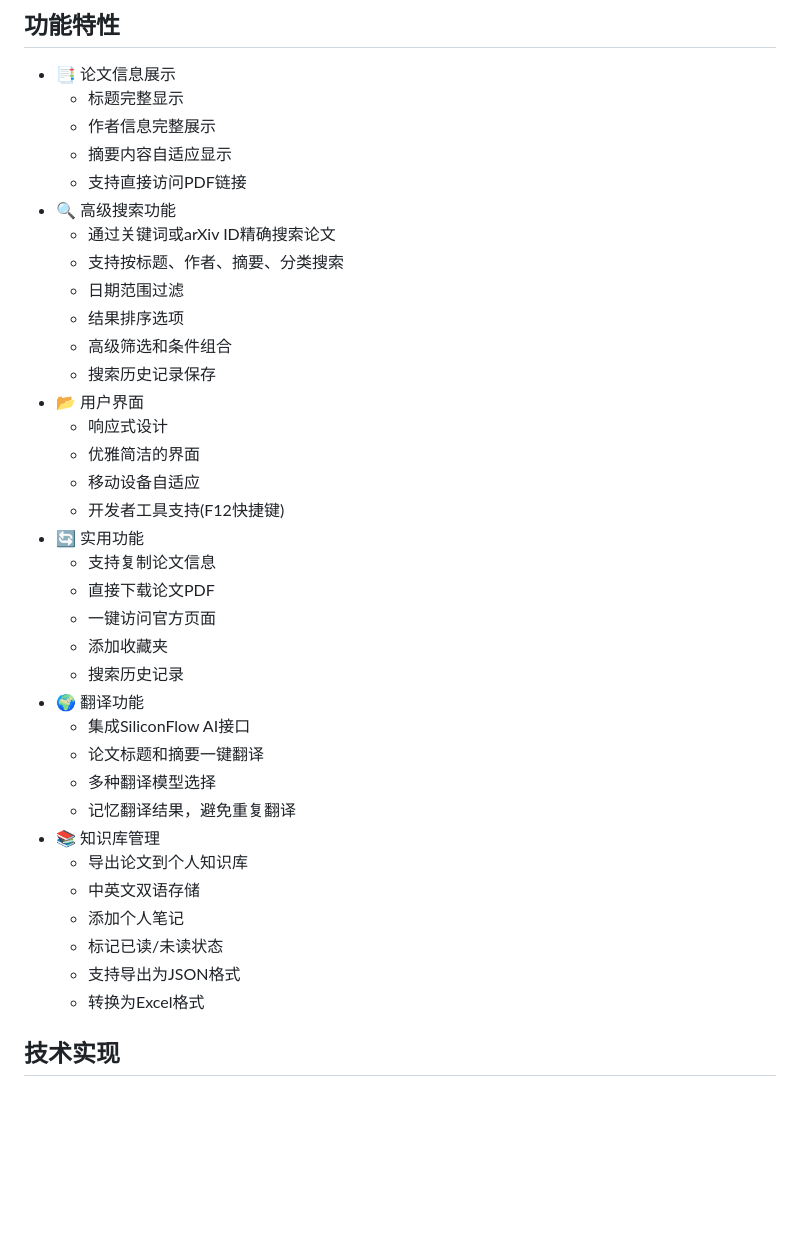
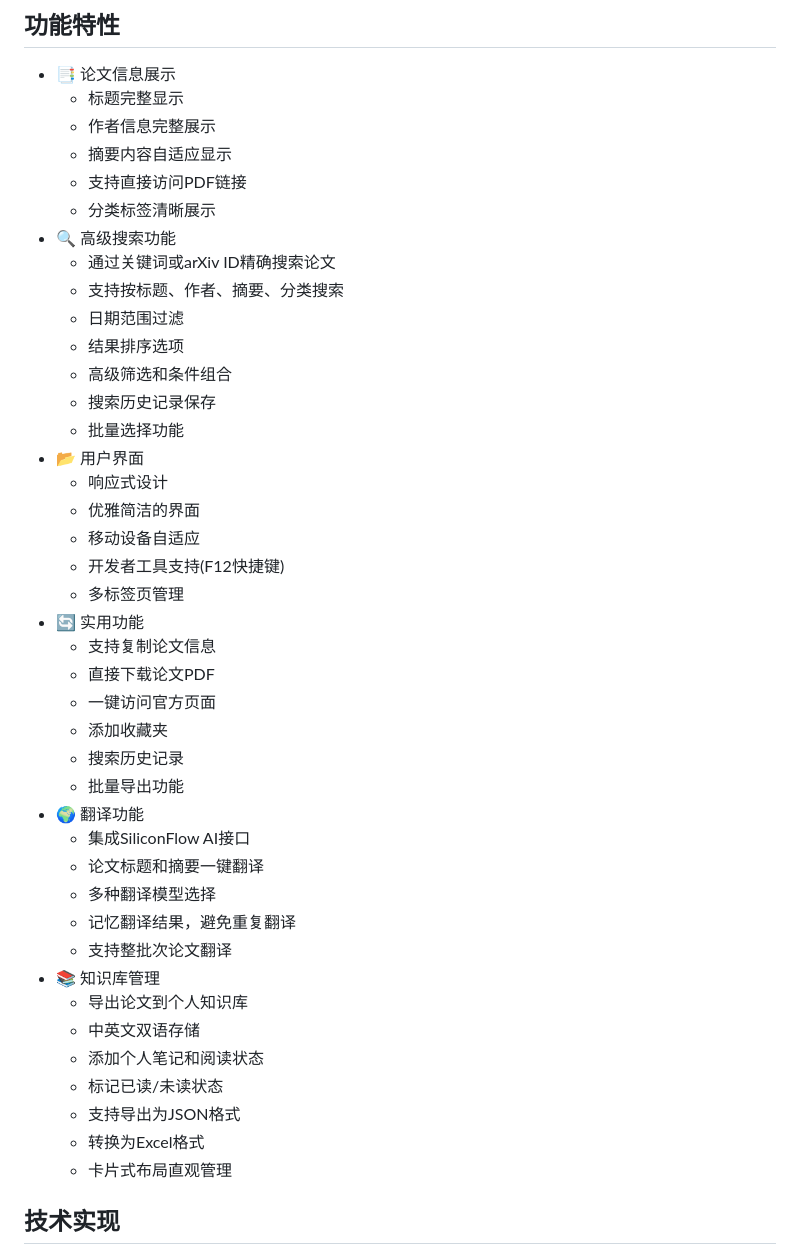
Before and after one commit to Designer-Awei/electron-paper, a Markdown page: README.md, the part around the change printed below. Drawn GitHub-style; blank space fills up the shorter version.

```diff
--- a/README.md
+++ b/README.md
@@ -9,6 +9,7 @@
   - 作者信息完整展示
   - 摘要内容自适应显示
   - 支持直接访问PDF链接
+  - 分类标签清晰展示
 - 🔍 高级搜索功能
   - 通过关键词或arXiv ID精确搜索论文
   - 支持按标题、作者、摘要、分类搜索
@@ -16,29 +17,34 @@
   - 结果排序选项
   - 高级筛选和条件组合
   - 搜索历史记录保存
+  - 批量选择功能
 - 📂 用户界面
   - 响应式设计
   - 优雅简洁的界面
   - 移动设备自适应
   - 开发者工具支持(F12快捷键)
+  - 多标签页管理
 - 🔄 实用功能
   - 支持复制论文信息
   - 直接下载论文PDF
   - 一键访问官方页面
   - 添加收藏夹
   - 搜索历史记录
+  - 批量导出功能
 - 🌍 翻译功能
   - 集成SiliconFlow AI接口
   - 论文标题和摘要一键翻译
   - 多种翻译模型选择
   - 记忆翻译结果，避免重复翻译
+  - 支持整批次论文翻译
 - 📚 知识库管理
   - 导出论文到个人知识库
   - 中英文双语存储
-  - 添加个人笔记
+  - 添加个人笔记和阅读状态
   - 标记已读/未读状态
   - 支持导出为JSON格式
   - 转换为Excel格式
+  - 卡片式布局直观管理
 
 ## 技术实现
 
```
Also changed, not shown: other parts of README.md (+10 -0 lines).
